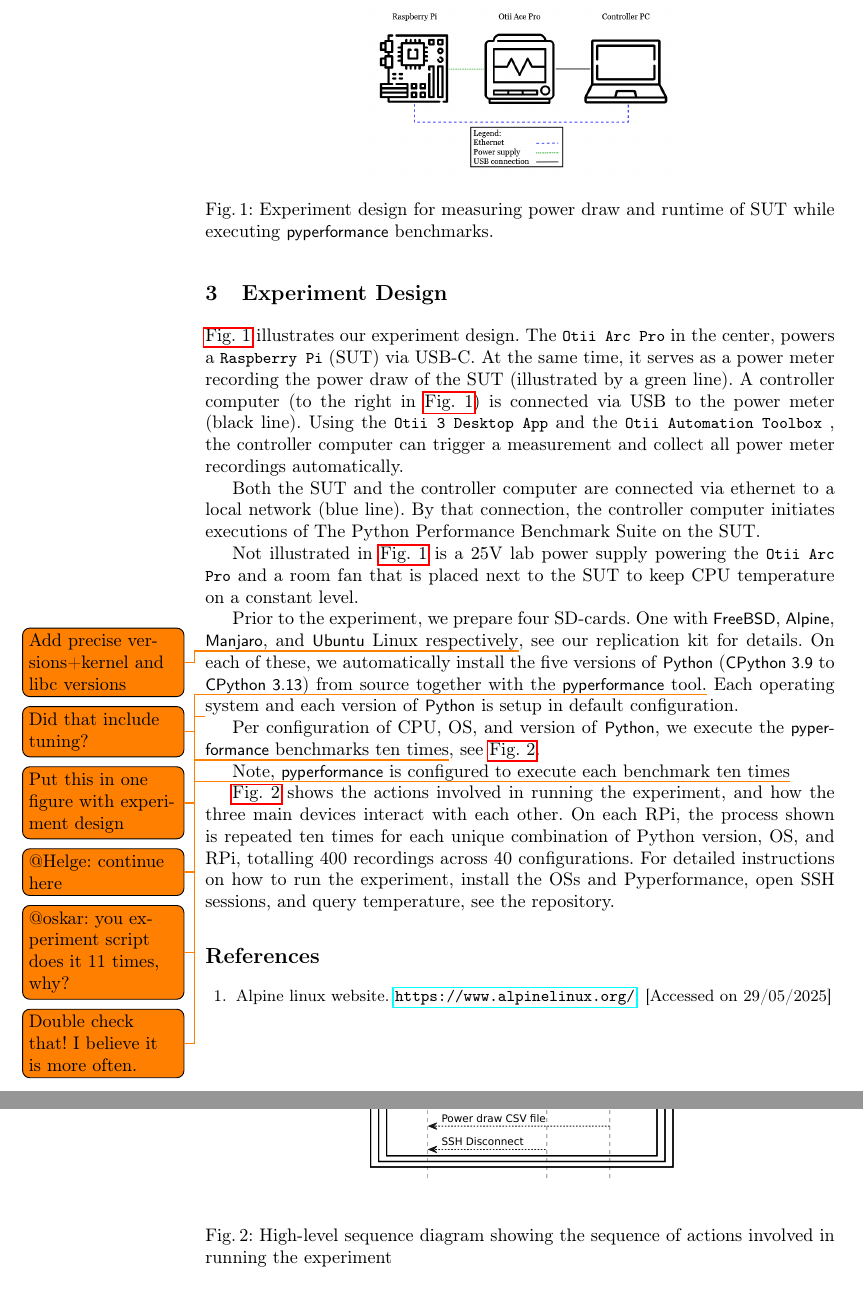
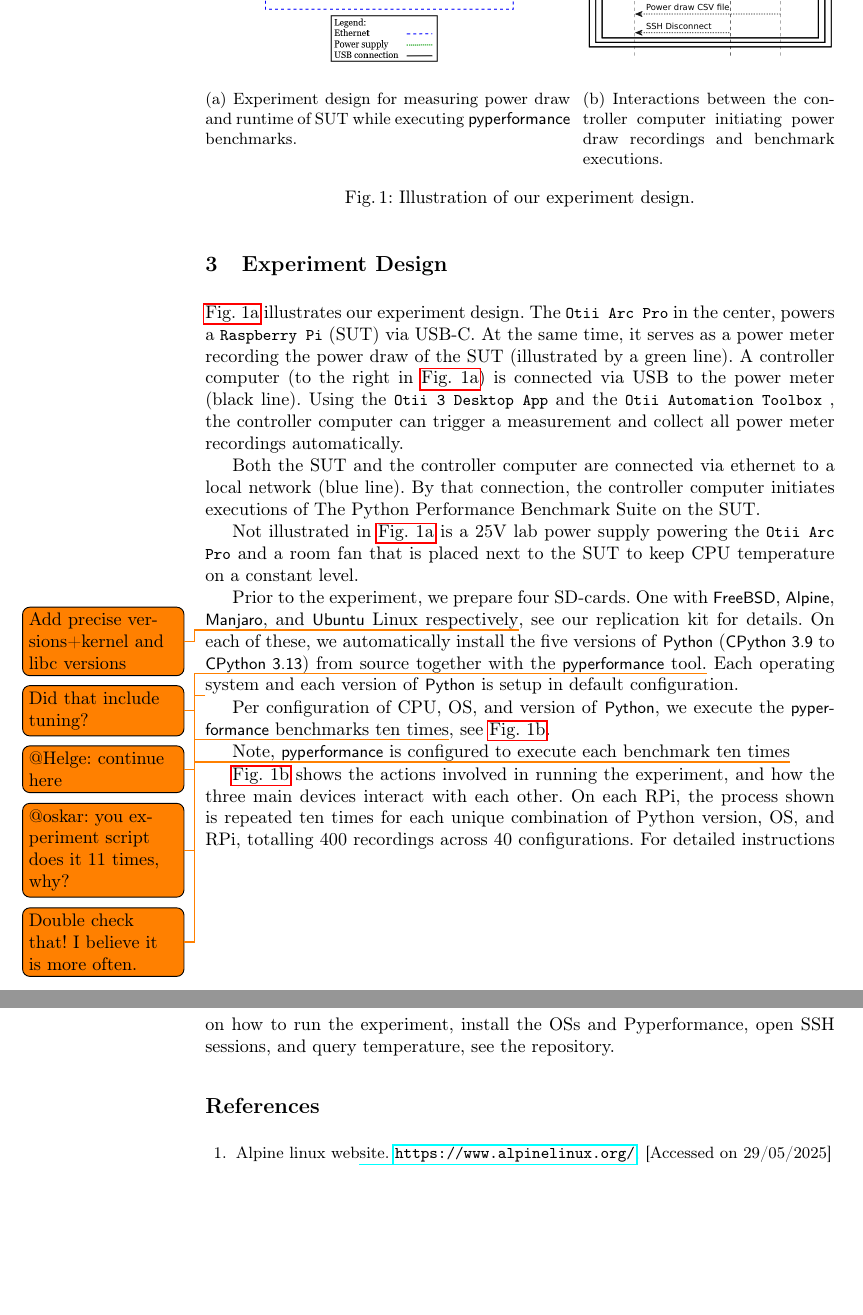
Before and after one commit to oskarbreindahl/Python_Application_Energy_Consumption, a LaTeX paper (report_source/paper.tex, which reads report_source/src/method.tex): two parts of pages 4 and 5 of 6, joined at a grey line, cut so that both start at the same text, the shorter picture padded with empty space. Compiled offline with pdfLaTeX.

Commit message:
Compress illustration

```diff
--- a/report_source/src/method.tex
+++ b/report_source/src/method.tex
@@ -1,11 +1,25 @@
 \section{Experiment Design}\label{sec:experimentdesign}
 
-\begin{figure}
+\begin{figure}[t]
+\begin{subfigure}[t]{0.58\textwidth}
     \centering
-    \includegraphics[width=0.5\textwidth]{images/experiment.png}
+    \includegraphics[width=\textwidth]{images/experiment.png}
     \caption{Experiment design for measuring power draw and runtime of \gls{sut} while executing \gls{pyperformance} benchmarks.}
     \label{fig:design}
+\end{subfigure}
+\hspace{\fill}
+\begin{subfigure}[t]{0.4\textwidth}
+    \centering
+    \includegraphics[width=\textwidth]{images/scenario.pdf}
+    \caption{Interactions between the controller computer initiating power draw recordings and benchmark executions.}
+    \label{fig:sequence}
+\end{subfigure}
+\caption{Illustration of our experiment design.}\label{fig:exp_scen}
 \end{figure}
+
+
+
+
 
 \autoref{fig:design} illustrates our experiment design.
 The \toolname{Otii Arc Pro} in the center, powers a \toolname{Raspberry Pi} (\gls{sut}) via USB-C.
@@ -35,12 +49,7 @@ Each operating system and each version of \python is setup in default configurat
 % Throughout the entire benchmarking process, the CPU temperature never rises above 37$^{\circ}$C, which is deemed satisfactory for consistency of results.
 % OSs are installed in their default configurations to make sure that any potential differences in energy consumption between them can be explained by the OS implementation specifics alone, and not by the quality of performance optimizations made by the user.
 
-\begin{figure}
-    \centering
-    \includegraphics[width=0.5\textwidth]{images/scenario.pdf}
-    \caption{High-level sequence diagram showing the sequence of actions involved in running the experiment}
-    \label{fig:sequence}
-\end{figure}\todo{Put this in one figure with experiment design}
+
 
 \todo{@Helge: continue here}
 Per configuration of \gls{cpu}, \gls{os}, and version of \python, we execute the \gls{pyperformance} benchmarks ten times\todo{@oskar: you experiment script does it 11 times, why?}, see \autoref{fig:sequence}.
```
